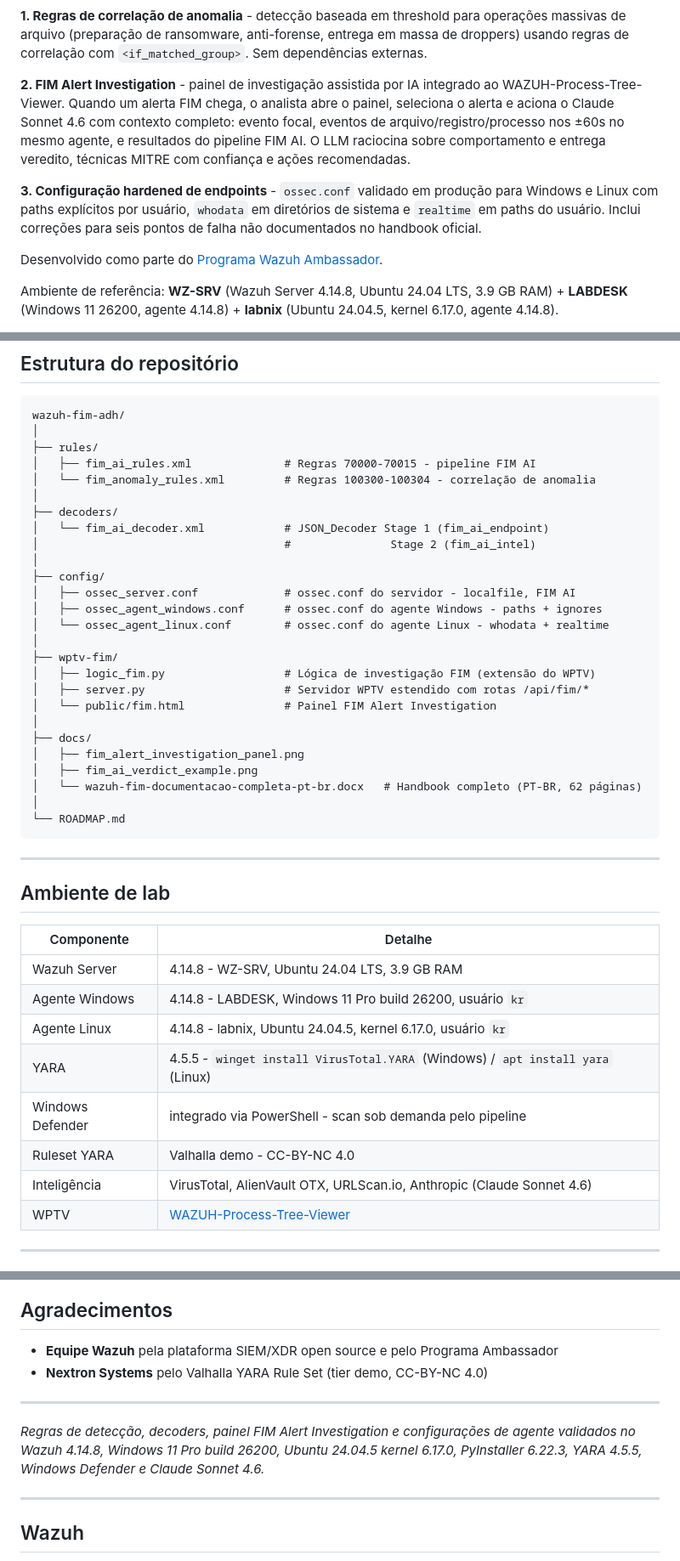
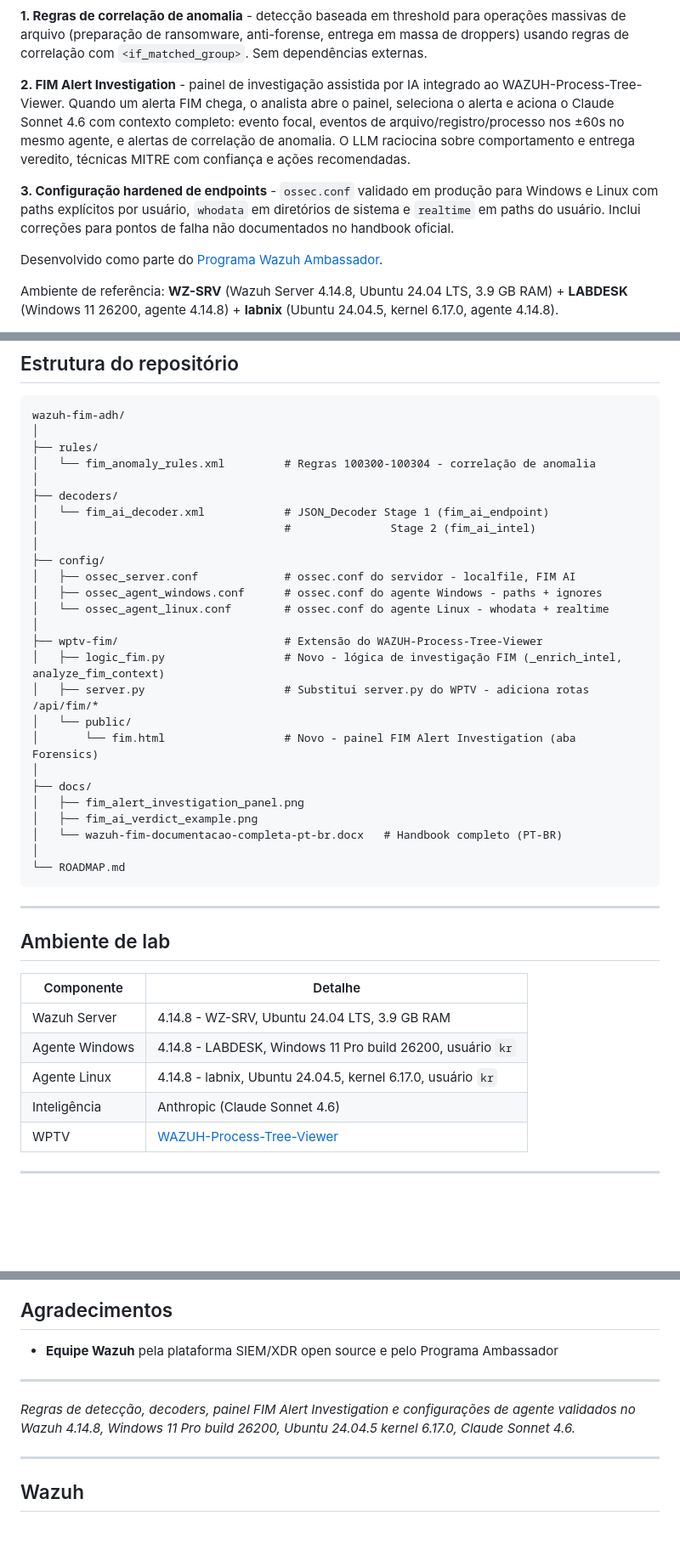
Before and after one commit to mym0us3r/wazuh-fim-adh, a Markdown page: README.md, 3 parts joined by grey strips. Shown at 85% size. Drawn GitHub-style; blank space fills up the shorter version.

````diff
--- a/README.md
+++ b/README.md
@@ -15,9 +15,9 @@ Conteúdo de Detection Engineering para Wazuh 4.14.8 cobrindo três capacidades
 
 **1. Regras de correlação de anomalia** - detecção baseada em threshold para operações massivas de arquivo (preparação de ransomware, anti-forense, entrega em massa de droppers) usando regras de correlação com `<if_matched_group>`. Sem dependências externas.
 
-**2. FIM Alert Investigation** - painel de investigação assistida por IA integrado ao WAZUH-Process-Tree-Viewer. Quando um alerta FIM chega, o analista abre o painel, seleciona o alerta e aciona o Claude Sonnet 4.6 com contexto completo: evento focal, eventos de arquivo/registro/processo nos ±60s no mesmo agente, e resultados do pipeline FIM AI. O LLM raciocina sobre comportamento e entrega veredito, técnicas MITRE com confiança e ações recomendadas.
+**2. FIM Alert Investigation** - painel de investigação assistida por IA integrado ao WAZUH-Process-Tree-Viewer. Quando um alerta FIM chega, o analista abre o painel, seleciona o alerta e aciona o Claude Sonnet 4.6 com contexto completo: evento focal, eventos de arquivo/registro/processo nos ±60s no mesmo agente, e alertas de correlação de anomalia. O LLM raciocina sobre comportamento e entrega veredito, técnicas MITRE com confiança e ações recomendadas.
 
-**3. Configuração hardened de endpoints** - `ossec.conf` validado em produção para Windows e Linux com paths explícitos por usuário, `whodata` em diretórios de sistema e `realtime` em paths do usuário. Inclui correções para seis pontos de falha não documentados no handbook oficial.
+**3. Configuração hardened de endpoints** - `ossec.conf` validado em produção para Windows e Linux com paths explícitos por usuário, `whodata` em diretórios de sistema e `realtime` em paths do usuário. Inclui correções para pontos de falha não documentados no handbook oficial.
 
 Desenvolvido como parte do [Programa Wazuh Ambassador](https://wazuh.com/ambassadors-program/?utm_source=ambassadors&utm_medium=referral&utm_campaign=ambassadors+program).
 
@@ -142,7 +138,6 @@ Veredito LLM:
 wazuh-fim-adh/
 │
 ├── rules/
-│   ├── fim_ai_rules.xml              # Regras 70000-70015 - pipeline FIM AI
 │   └── fim_anomaly_rules.xml         # Regras 100300-100304 - correlação de anomalia
 │
 ├── decoders/
@@ -154,15 +149,16 @@ wazuh-fim-adh/
 │   ├── ossec_agent_windows.conf      # ossec.conf do agente Windows - paths + ignores
 │   └── ossec_agent_linux.conf        # ossec.conf do agente Linux - whodata + realtime
 │
-├── wptv-fim/
-│   ├── logic_fim.py                  # Lógica de investigação FIM (extensão do WPTV)
-│   ├── server.py                     # Servidor WPTV estendido com rotas /api/fim/*
-│   └── public/fim.html               # Painel FIM Alert Investigation
+├── wptv-fim/                         # Extensão do WAZUH-Process-Tree-Viewer
+│   ├── logic_fim.py                  # Novo - lógica de investigação FIM (_enrich_intel, analyze_fim_context)
+│   ├── server.py                     # Substitui server.py do WPTV - adiciona rotas /api/fim/*
+│   └── public/
+│       └── fim.html                  # Novo - painel FIM Alert Investigation (aba Forensics)
 │
 ├── docs/
 │   ├── fim_alert_investigation_panel.png
 │   ├── fim_ai_verdict_example.png
-│   └── wazuh-fim-documentacao-completa-pt-br.docx   # Handbook completo (PT-BR, 62 páginas)
+│   └── wazuh-fim-documentacao-completa-pt-br.docx   # Handbook completo (PT-BR)
 │
 └── ROADMAP.md
 ```
@@ -176,10 +172,7 @@ wazuh-fim-adh/
 | Wazuh Server | 4.14.8 - WZ-SRV, Ubuntu 24.04 LTS, 3.9 GB RAM |
 | Agente Windows | 4.14.8 - LABDESK, Windows 11 Pro build 26200, usuário `kr` |
 | Agente Linux | 4.14.8 - labnix, Ubuntu 24.04.5, kernel 6.17.0, usuário `kr` |
-| YARA | 4.5.5 - `winget install VirusTotal.YARA` (Windows) / `apt install yara` (Linux) |
-| Windows Defender | integrado via PowerShell - scan sob demanda pelo pipeline |
-| Ruleset YARA | Valhalla demo - CC-BY-NC 4.0 |
-| Inteligência | VirusTotal, AlienVault OTX, URLScan.io, Anthropic (Claude Sonnet 4.6) |
+| Inteligência | Anthropic (Claude Sonnet 4.6) |
 | WPTV | [WAZUH-Process-Tree-Viewer](https://github.com/mym0us3r/WAZUH-Process-Tree-Viewer) |
 
 ---
@@ -285,11 +292,10 @@ Seis achados documentados durante a implantação. Todos reproduzíveis e releva
 ## Agradecimentos
 
 - **Equipe Wazuh** pela plataforma SIEM/XDR open source e pelo Programa Ambassador
-- **Nextron Systems** pelo Valhalla YARA Rule Set (tier demo, CC-BY-NC 4.0)
 
 ---
 
-*Regras de detecção, decoders, painel FIM Alert Investigation e configurações de agente validados no Wazuh 4.14.8, Windows 11 Pro build 26200, Ubuntu 24.04.5 kernel 6.17.0, PyInstaller 6.22.3, YARA 4.5.5, Windows Defender e Claude Sonnet 4.6.*
+*Regras de detecção, decoders, painel FIM Alert Investigation e configurações de agente validados no Wazuh 4.14.8, Windows 11 Pro build 26200, Ubuntu 24.04.5 kernel 6.17.0, Claude Sonnet 4.6.*
 
 ---
 
````
Also changed, not shown: other parts of README.md (+54 -44 lines).
